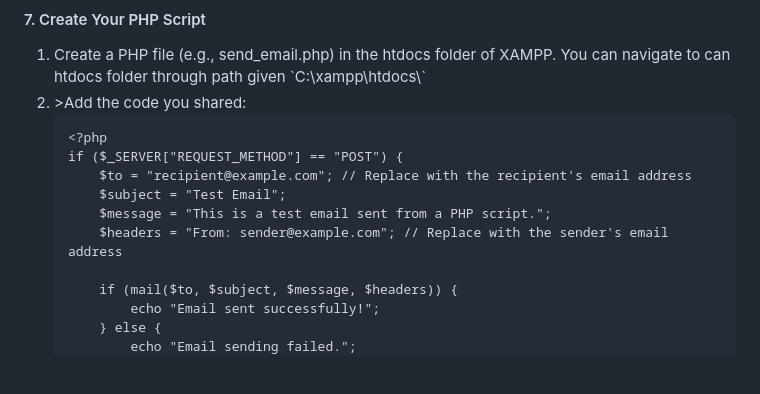
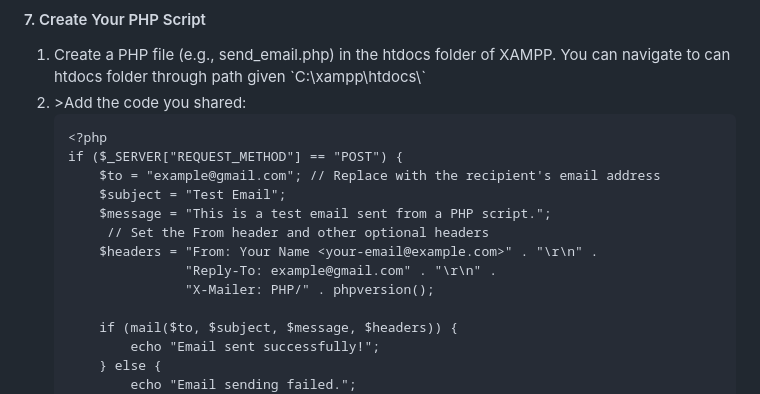
Before and after one commit to poovarasansivakumar2003/webdesign, a Markdown page: Program 9/Program 9(2)/README.md, the part around one of its changes. Drawn GitHub-style; blank space fills up the shorter version.

````diff
--- a/Program 9/Program 9(2)/README.md
+++ b/Program 9/Program 9(2)/README.md
@@ -80,10 +80,13 @@ After making the changes to php.ini and sendmail.ini, restart Apache through the
 ```
 <?php
 if ($_SERVER["REQUEST_METHOD"] == "POST") {
-    $to = "recipient@example.com"; // Replace with the recipient's email address
+    $to = "example@gmail.com"; // Replace with the recipient's email address
     $subject = "Test Email";
     $message = "This is a test email sent from a PHP script.";
-    $headers = "From: sender@example.com"; // Replace with the sender's email address
+     // Set the From header and other optional headers
+    $headers = "From: Your Name <your-email@example.com>" . "\r\n" .
+               "Reply-To: example@gmail.com" . "\r\n" .
+               "X-Mailer: PHP/" . phpversion();
 
     if (mail($to, $subject, $message, $headers)) {
         echo "Email sent successfully!";
````
Also changed, not shown: other parts of Program 9/Program 9(2)/README.md (+1 -0 lines).
